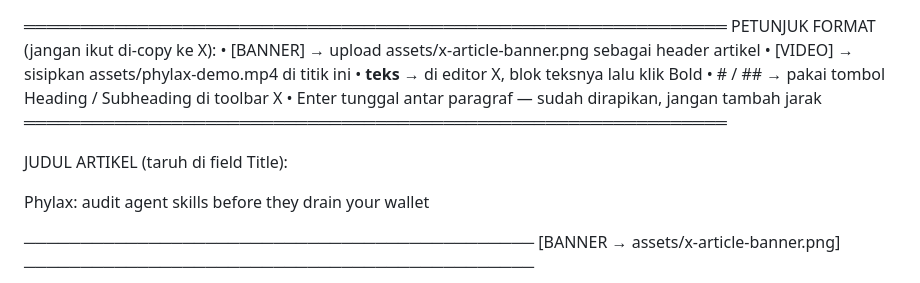
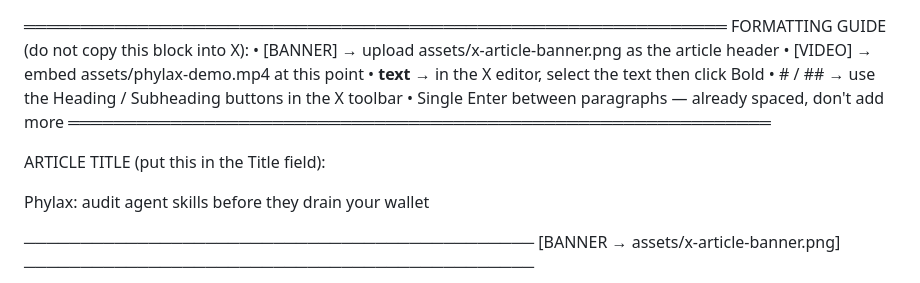
Before and after one commit to usephylax/phylax-skill-audit, a Markdown page: X-ARTICLE.md, the part around the change. Rendered like a GitHub page.

```diff
--- a/X-ARTICLE.md
+++ b/X-ARTICLE.md
@@ -1,14 +1,14 @@
 ══════════════════════════════════════════════════════════════
-  PETUNJUK FORMAT (jangan ikut di-copy ke X):
-  • [BANNER]  → upload assets/x-article-banner.png sebagai header artikel
-  • [VIDEO]   → sisipkan assets/phylax-demo.mp4 di titik ini
-  • **teks**  → di editor X, blok teksnya lalu klik Bold
-  • # / ##    → pakai tombol Heading / Subheading di toolbar X
-  • Enter tunggal antar paragraf — sudah dirapikan, jangan tambah jarak
+  FORMATTING GUIDE (do not copy this block into X):
+  • [BANNER]  → upload assets/x-article-banner.png as the article header
+  • [VIDEO]   → embed assets/phylax-demo.mp4 at this point
+  • **text**  → in the X editor, select the text then click Bold
+  • # / ##    → use the Heading / Subheading buttons in the X toolbar
+  • Single Enter between paragraphs — already spaced, don't add more
 ══════════════════════════════════════════════════════════════
 
 
-JUDUL ARTIKEL (taruh di field Title):
+ARTICLE TITLE (put this in the Title field):
 
 Phylax: audit agent skills before they drain your wallet
 
```
Also changed, not shown: DEMO.md (+32 -32 lines).
